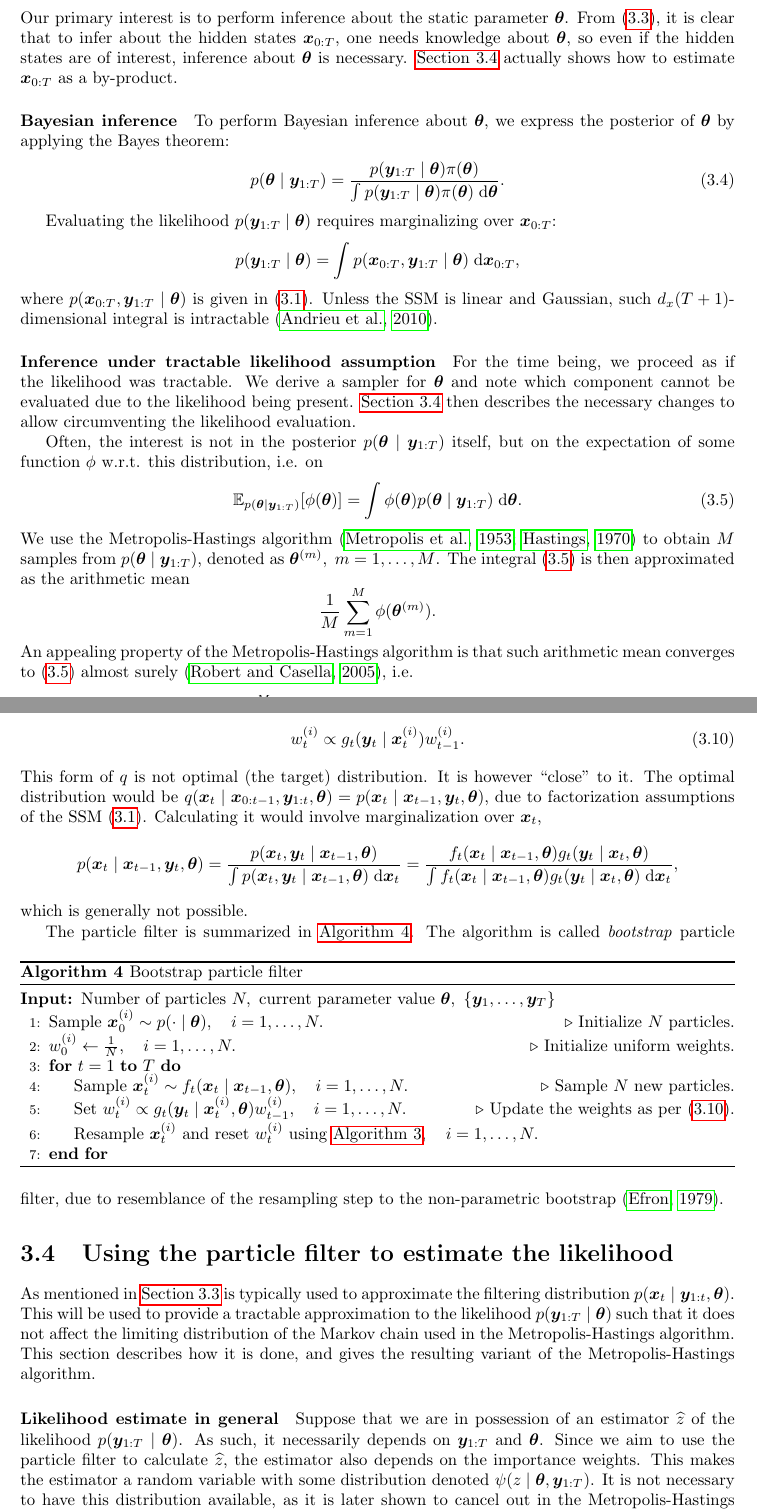
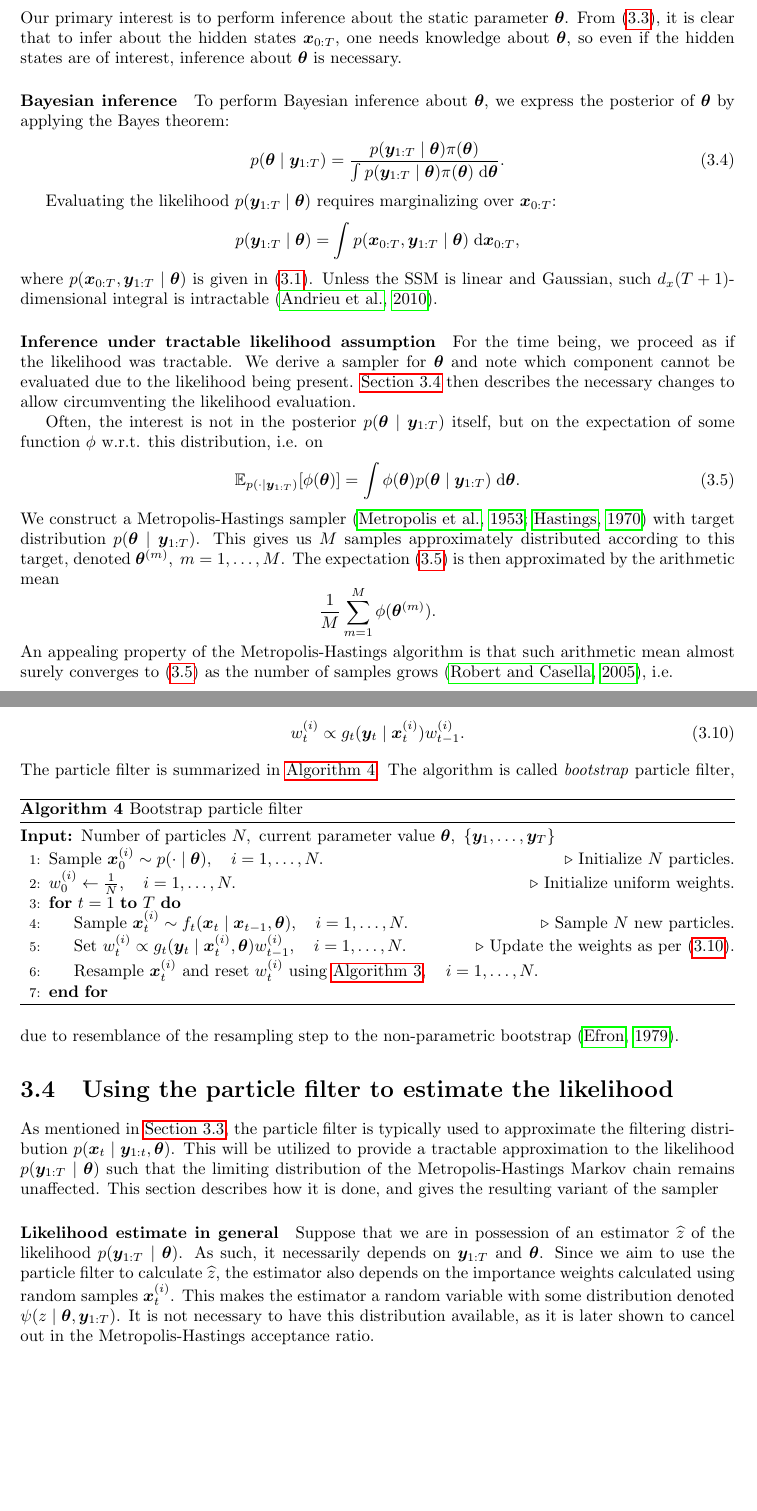
Before and after one commit to tomaskala/master-thesis, a LaTeX thesis (thesis/Thesis.tex, which reads thesis/tex/chapters/inference.tex): two parts of pages 22 and 26 of 36, joined at a grey line, cut so that both start at the same text, the shorter picture padded with empty space. Compiled offline with pdfLaTeX.

Commit message:
Minor changes in the inference chapter

```diff
--- a/thesis/tex/chapters/inference.tex
+++ b/thesis/tex/chapters/inference.tex
@@ -86,7 +92,7 @@ Given an observed sequence $\by_{1:T}$, Bayesian inference relies on the joint p
 \begin{equation}\label{eq:joint-posterior}
 p(\btheta, \bx_{0:T} \mid \by_{1:T}) = \underbrace{p(\bx_{0:T} \mid \btheta, \by_{1:T})}_{\text{State inference}} \underbrace{p(\btheta \mid \by_{1:T})}_{\text{Parameter inference}}.
 \end{equation}
-Our primary interest is to perform inference about the static parameter $\btheta$. From \eqref{eq:joint-posterior}, it is clear that to infer about the hidden states $\bx_{0:T}$, one needs knowledge about $\btheta$, so even if the hidden states are of interest, inference about $\btheta$ is necessary. \autoref{sec:particle-filter-estimate} actually shows how to estimate $\bx_{0:T}$ as a by-product.
+Our primary interest is to perform inference about the static parameter $\btheta$. From \eqref{eq:joint-posterior}, it is clear that to infer about the hidden states $\bx_{0:T}$, one needs knowledge about $\btheta$, so even if the hidden states are of interest, inference about $\btheta$ is necessary.
 
 
 \paragraph{Bayesian inference}
@@ -109,11 +115,11 @@ For the time being, we proceed as if the likelihood was tractable. We derive a s
 
 Often, the interest is not in the posterior $p(\btheta \mid \by_{1:T})$ itself, but on the expectation of some function $\phi$ w.r.t. this distribution, i.e. on
 \begin{equation} \label{eq:posterior-integral}
-\E_{p(\btheta \mid \by_{1:T})}[\phi(\btheta)] = \int \phi(\btheta) p(\btheta \mid \by_{1:T}) \; \dx{\btheta}.
+\E_{p(\cdot \mid \by_{1:T})}[\phi(\btheta)] = \int \phi(\btheta) p(\btheta \mid \by_{1:T}) \; \dx{\btheta}.
 \end{equation}
-We use the Metropolis-Hastings algorithm \citep{metropolis, hastings} to obtain $M$ samples from $p(\btheta \mid \by_{1:T})$, denoted as $\btheta^{(m)},\ m = 1, \ldots, M$. The integral \eqref{eq:posterior-integral} is then approximated as the arithmetic mean
+We construct a Metropolis-Hastings sampler \citep{metropolis, hastings} with target distribution $p(\btheta \mid \by_{1:T})$. This gives us $M$ samples approximately distributed according to this target, denoted $\btheta^{(m)},\ m = 1, \ldots, M$. The expectation \eqref{eq:posterior-integral} is then approximated by the arithmetic mean
 \begin{equation*}
 \frac{1}{M} \sum_{m=1}^M \phi(\btheta^{(m)}).
 \end{equation*}
-An appealing property of the Metropolis-Hastings algorithm is that such arithmetic mean converges to \eqref{eq:posterior-integral} almost surely \citep{robert-casella}, i.e.
+An appealing property of the Metropolis-Hastings algorithm is that such arithmetic mean almost surely converges to \eqref{eq:posterior-integral} as the number of samples grows \citep{robert-casella}, i.e.
 \begin{equation*}
@@ -292,12 +297,6 @@ The importance weights \eqref{eq:weight-recursion2} then simplify into
 \begin{equation} \label{eq:weight-recursion3}
 w_t^{(i)} \propto \obs_t(\by_t \mid \bx_t^{(i)}) w_{t-1}^{(i)}.
 \end{equation}
-This form of $q$ is not optimal (the target) distribution. It is however ``close'' to it. The optimal distribution would be $q(\bx_t \mid \bx_{0:t-1}, \by_{1:t}, \btheta) = p(\bx_t \mid \bx_{t-1}, \by_{t}, \btheta)$, due to factorization assumptions of the SSM \eqref{eq:factorization}. Calculating it would involve marginalization over $\bx_t$,
-\begin{equation*}
-p(\bx_t \mid \bx_{t-1}, \by_{t}, \btheta) = \frac{p(\bx_t, \by_{t} \mid \bx_{t-1}, \btheta)}{\int p(\bx_t, \by_{t} \mid \bx_{t-1}, \btheta) \; \dx{\bx_t}} = \frac{\trans_t(\bx_t \mid \bx_{t-1}, \btheta) \obs_t(\by_t \mid \bx_t, \btheta)}{\int \trans_t(\bx_t \mid \bx_{t-1}, \btheta) \obs_t(\by_t \mid \bx_t, \btheta) \; \dx{\bx_t}},
-\end{equation*}
-which is generally not possible.
-
 The particle filter is summarized in \autoref{alg:particle-filter}.
 \begin{algorithm}[ht]
     \caption{Bootstrap particle filter}
@@ -324,10 +323,10 @@ The algorithm is called \emph{bootstrap} particle filter, due to resemblance of
 
 \section{Using the particle filter to estimate the likelihood} \label{sec:particle-filter-estimate}
 
-As mentioned in \autoref{sec:particle-filter} is typically used to approximate the filtering distribution $p(\bx_t \mid \by_{1:t}, \btheta)$. This will be used to provide a tractable approximation to the likelihood $p(\by_{1:T} \mid \btheta)$ such that it does not affect the limiting distribution of the Markov chain used in the Metropolis-Hastings algorithm. This section describes how it is done, and gives the resulting variant of the Metropolis-Hastings algorithm.
+As mentioned in \autoref{sec:particle-filter}, the particle filter is typically used to approximate the filtering distribution $p(\bx_t \mid \by_{1:t}, \btheta)$. This will be utilized to provide a tractable approximation to the likelihood $p(\by_{1:T} \mid \btheta)$ such that the limiting distribution of the Metropolis-Hastings Markov chain remains unaffected. This section describes how it is done, and gives the resulting variant of the sampler
 
 \paragraph{Likelihood estimate in general}
-Suppose that we are in possession of an estimator $\widehat{\aux}$ of the likelihood $p(\by_{1:T} \mid \btheta)$. As such, it necessarily depends on $\by_{1:T}$ and $\btheta$. Since we aim to use the particle filter to calculate $\widehat{\aux}$, the estimator also depends on the importance weights. This makes the estimator a random variable with some distribution denoted $\psi(\aux \mid \btheta, \by_{1:T})$. It is not necessary to have this distribution available, as it is later shown to cancel out in the Metropolis-Hastings acceptance ratio.
+Suppose that we are in possession of an estimator $\widehat{\aux}$ of the likelihood $p(\by_{1:T} \mid \btheta)$. As such, it necessarily depends on $\by_{1:T}$ and $\btheta$. Since we aim to use the particle filter to calculate $\widehat{\aux}$, the estimator also depends on the importance weights calculated using random samples $\bx_t^{(i)}$. This makes the estimator a random variable with some distribution denoted $\psi(\aux \mid \btheta, \by_{1:T})$. It is not necessary to have this distribution available, as it is later shown to cancel out in the Metropolis-Hastings acceptance ratio.
 
 We now return to our model \eqref{eq:posterior} and introduce $\widehat{\aux}$ as an auxiliary variable, along with our variable of interest $\btheta$. This changes the target distribution from $p(\btheta \mid \by_{1:T})$ to
 \begin{equation} \label{eq:psi-joint}
```
Also changed, not shown: thesis/Thesis.pdf, thesis/tex/chapters/inference.tex (33 more changed lines).
